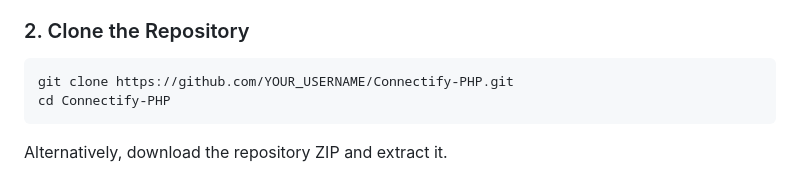
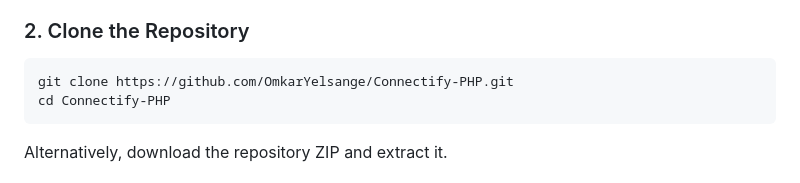
Before and after one commit to OmkarYelsange/Connectify-PHP, a Markdown page: README.md, the part around the change. Rendered like a GitHub page.

Commit message:
Change clone URL to OmkarYelsange repository
Updated repository URL in the clone instructions.

````diff
--- a/README.md
+++ b/README.md
@@ -75,7 +75,7 @@ Install the following:
 ### 2. Clone the Repository
 
 ```bash
-git clone https://github.com/YOUR_USERNAME/Connectify-PHP.git
+git clone https://github.com/OmkarYelsange/Connectify-PHP.git
 cd Connectify-PHP
 ```
 
````
